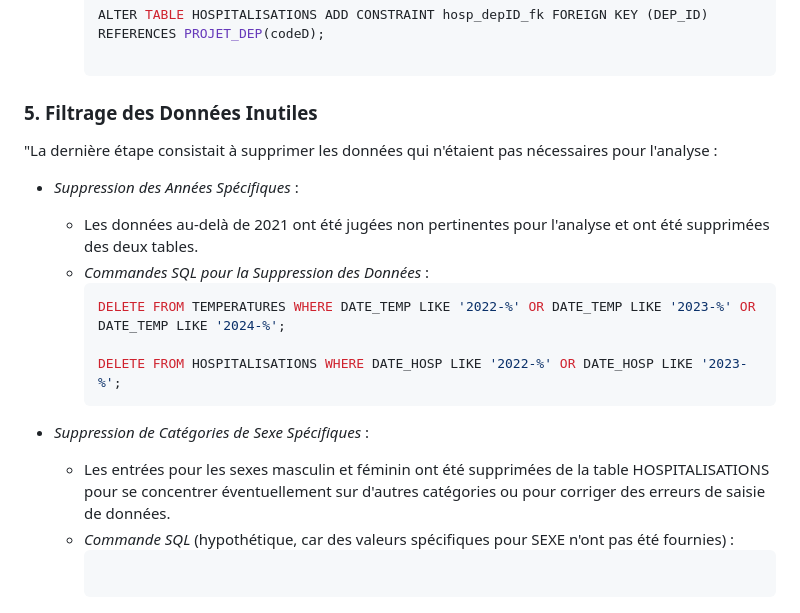
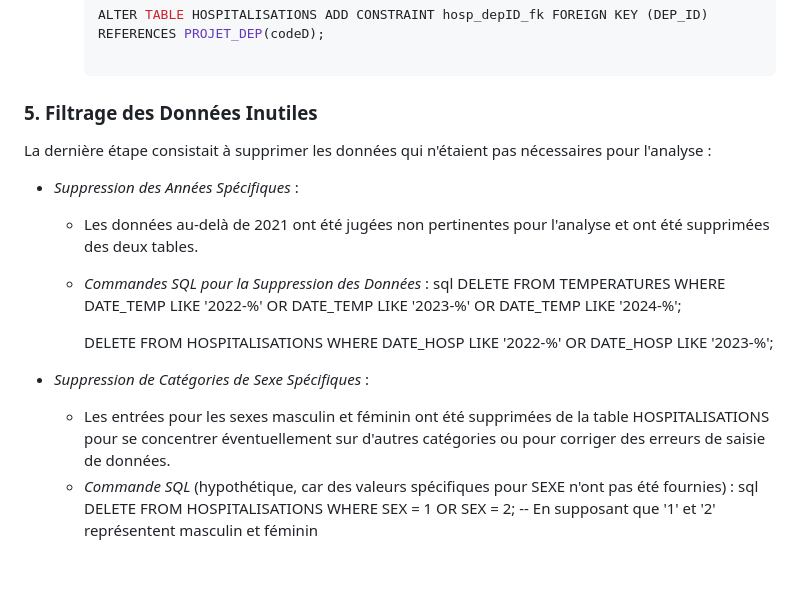
Before and after one commit to bald-cap/COVID-ANALYSIS, a Markdown page: setup_database_process.md, the part around the change. Drawn GitHub-style; blank space fills up the shorter version.

````diff
--- a/setup_database_process.md
+++ b/setup_database_process.md
@@ -68,23 +68,21 @@ Après avoir rempli les tables avec des données, des contraintes de clé étran
     ALTER TABLE HOSPITALISATIONS ADD CONSTRAINT hosp_depID_fk FOREIGN KEY (DEP_ID) REFERENCES PROJET_DEP(codeD);
 
     ```
- ### 5. Filtrage des Données Inutiles
+### 5. Filtrage des Données Inutiles
 
-"La dernière étape consistait à supprimer les données qui n'étaient pas nécessaires pour l'analyse :
+La dernière étape consistait à supprimer les données qui n'étaient pas nécessaires pour l'analyse :
 
 - *Suppression des Années Spécifiques* :
   - Les données au-delà de 2021 ont été jugées non pertinentes pour l'analyse et ont été supprimées des deux tables.
   - *Commandes SQL pour la Suppression des Données* :
-    ```sql
+    sql
     DELETE FROM TEMPERATURES WHERE DATE_TEMP LIKE '2022-%' OR DATE_TEMP LIKE '2023-%' OR DATE_TEMP LIKE '2024-%';
 
     DELETE FROM HOSPITALISATIONS WHERE DATE_HOSP LIKE '2022-%' OR DATE_HOSP LIKE '2023-%';
-    ```
 
 
 - *Suppression de Catégories de Sexe Spécifiques* :
   - Les entrées pour les sexes masculin et féminin ont été supprimées de la table HOSPITALISATIONS pour se concentrer éventuellement sur d'autres catégories ou pour corriger des erreurs de saisie de données.
   - *Commande SQL* (hypothétique, car des valeurs spécifiques pour SEXE n'ont pas été fournies) :
-    ```sql
-
-    ```
+    sql
+    DELETE FROM HOSPITALISATIONS WHERE SEX = 1 OR SEX = 2;  -- En supposant que '1' et '2' représentent masculin et féminin
````
